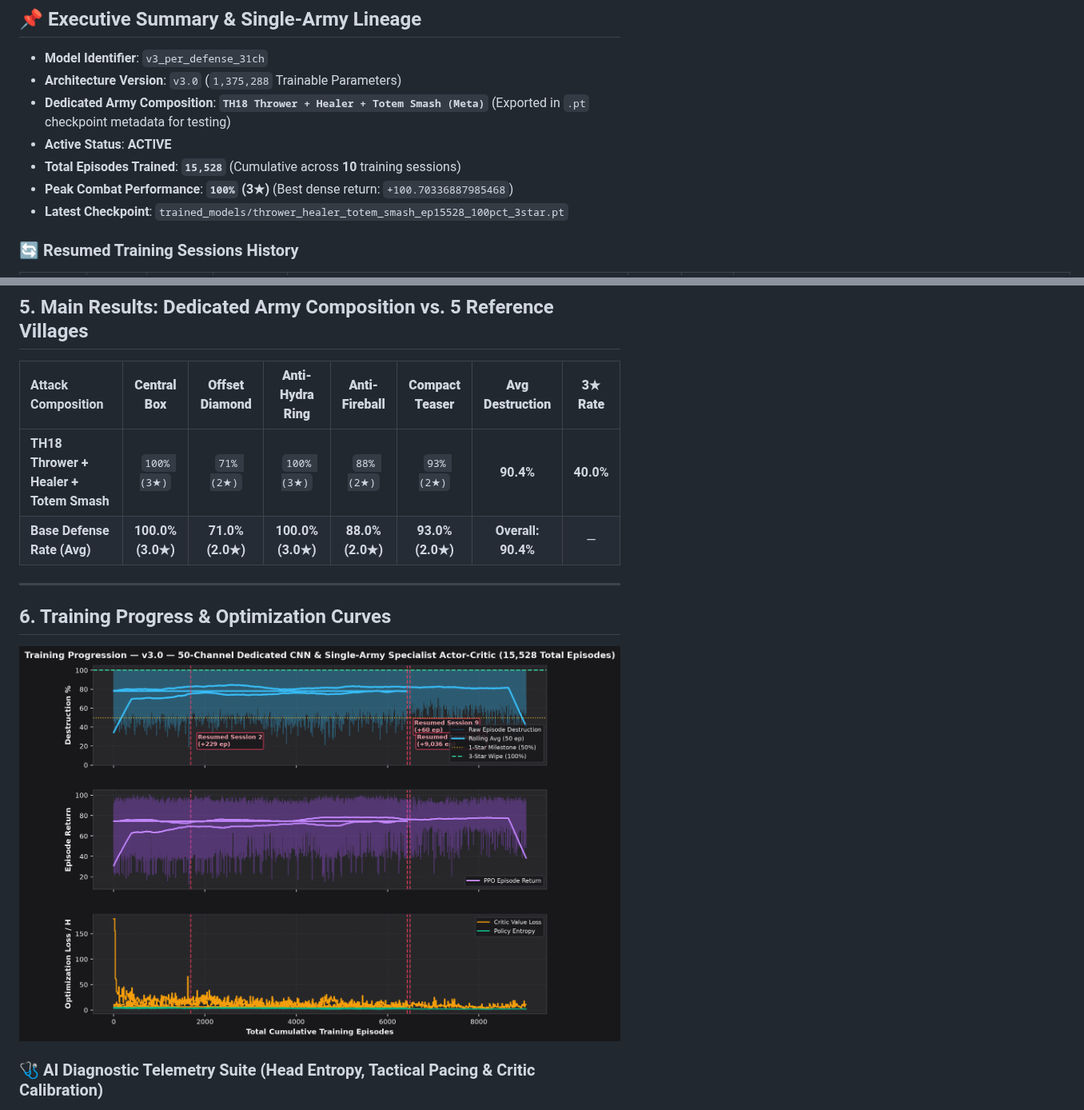
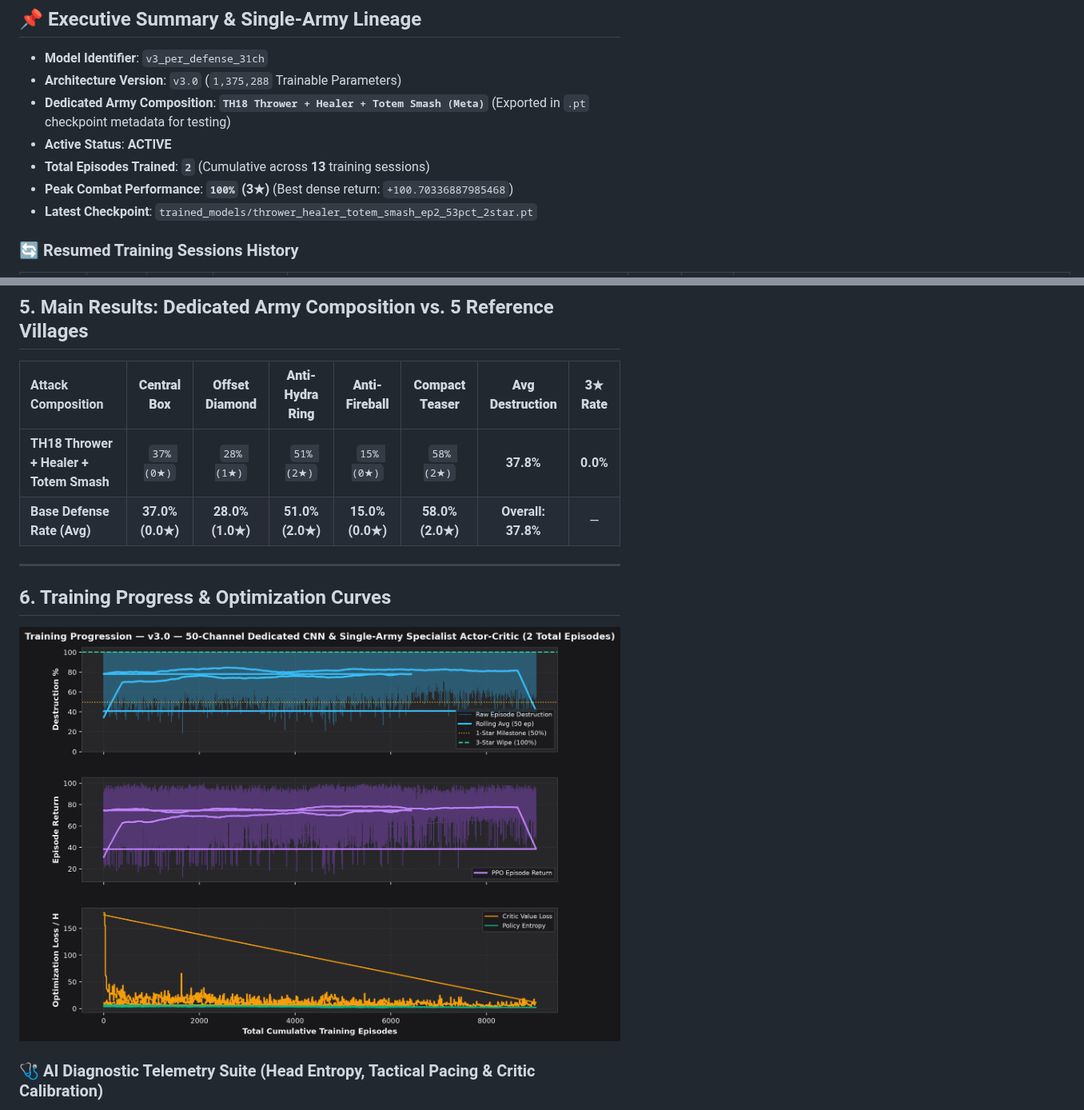
Before and after one commit to robindelis/CoC-AI-, a Markdown page: obsidian_vault/runs/v3_per_defense_31ch.md, 2 parts joined by grey strips. Shown at 80% size. Drawn GitHub-style; pictures changed too: obsidian_vault/assets/charts/v3_per_defense_31ch_training_curves.png.

```diff
--- a/obsidian_vault/runs/v3_per_defense_31ch.md
+++ b/obsidian_vault/runs/v3_per_defense_31ch.md
@@ -26,9 +26,9 @@ Back to [[00_Index_MOC|Vault Map of Content]] • View [[01_Model_Architecture_a
 - **Architecture Version**: `v3.0` (`1,375,288` Trainable Parameters)
 - **Dedicated Army Composition**: **`TH18 Thrower + Healer + Totem Smash (Meta)`** (Exported in `.pt` checkpoint metadata for testing)
 - **Active Status**: **ACTIVE**
-- **Total Episodes Trained**: **`15,528`** (Cumulative across **10** training sessions)
+- **Total Episodes Trained**: **`2`** (Cumulative across **13** training sessions)
 - **Peak Combat Performance**: **`100%` (3★)** (Best dense return: `+100.70336887985468`)
-- **Latest Checkpoint**: `trained_models/thrower_healer_totem_smash_ep15528_100pct_3star.pt`
+- **Latest Checkpoint**: `trained_models/thrower_healer_totem_smash_ep2_53pct_2star.pt`
 
 ### 🔄 Resumed Training Sessions History
 | Session # | Start Ep | End Ep | Episodes Added | Checkpoint File | Peak % | Stars | Notes |
@@ -151,8 +154,8 @@ $$R_t = 0.35 \cdot \Delta \%_{\text{destr}} + 15.0 \cdot \Delta \text{HP}_{\text
 
 | Attack Composition | **Central Box** | **Offset Diamond** | **Anti-Hydra Ring** | **Anti-Fireball** | **Compact Teaser** | **Avg Destruction** | **3★ Rate** |
 | :--- | :---: | :---: | :---: | :---: | :---: | :---: | :---: |
-| **TH18 Thrower + Healer + Totem Smash** | `100% (3★)` | `71% (2★)` | `100% (3★)` | `88% (2★)` | `93% (2★)` | **90.4%** | **40.0%** |
-| **Base Defense Rate (Avg)** | **100.0% (3.0★)** | **71.0% (2.0★)** | **100.0% (3.0★)** | **88.0% (2.0★)** | **93.0% (2.0★)** | **Overall: 90.4%** | — |
+| **TH18 Thrower + Healer + Totem Smash** | `37% (0★)` | `28% (1★)` | `51% (2★)` | `15% (0★)` | `58% (2★)` | **37.8%** | **0.0%** |
+| **Base Defense Rate (Avg)** | **37.0% (0.0★)** | **28.0% (1.0★)** | **51.0% (2.0★)** | **15.0% (0.0★)** | **58.0% (2.0★)** | **Overall: 37.8%** | — |
 
 ---
 
```
Also changed, not shown: other parts of obsidian_vault/runs/v3_per_defense_31ch.md (+6 -3 lines), obsidian_vault/00_Index_MOC.md (+1 -1 lines), 4 other files.
